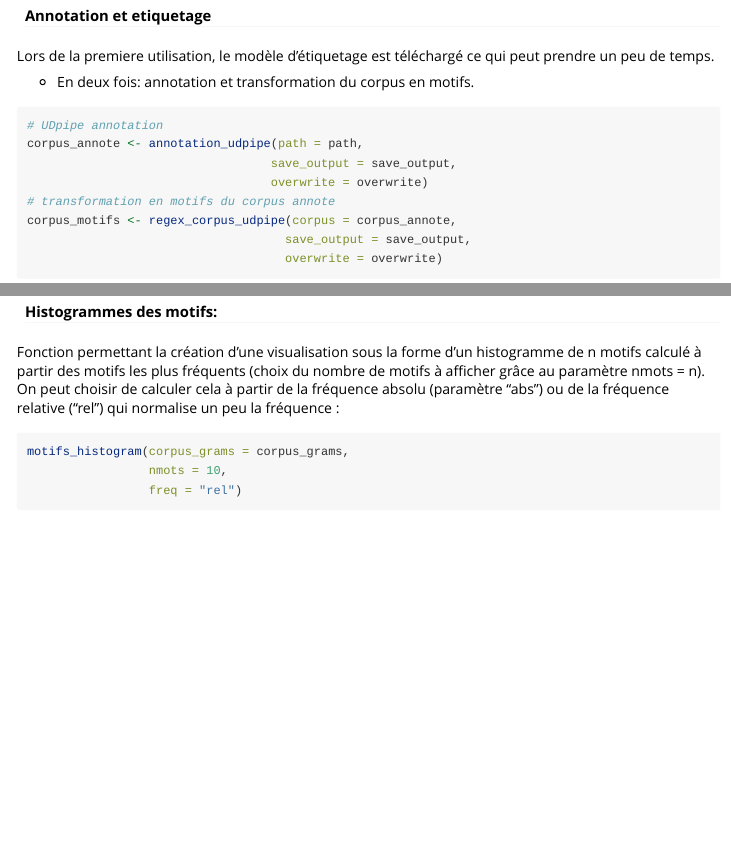
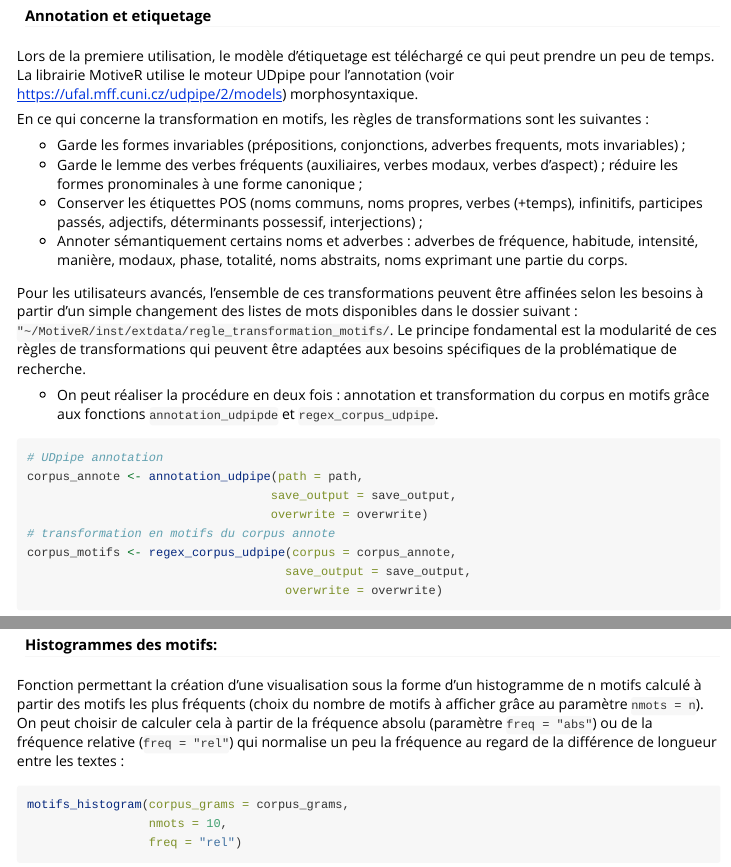
Before and after one commit to Malichot/MotiveR, an R Markdown document (vignettes/motifs-pipeline.Rmd): the page in a window 1100 px wide, from 1240 px down, and a second part further down, joined at a grey line. Rendered offline with R 4.5, knitr and Pandoc, with nearby package versions; some code elsewhere in the file could not run offline; common packages that the code uses without loading them are loaded.

Commit message:
add more documentation to vignette, ie transf rules

````diff
--- a/vignettes/motifs-pipeline.Rmd
+++ b/vignettes/motifs-pipeline.Rmd
@@ -68,9 +68,18 @@ len_context <- 4 # longueur du contexte d'analyse
 
 #### Annotation et etiquetage
 
-Lors de la premiere utilisation, le modèle d'étiquetage est téléchargé ce qui peut prendre un peu de temps.
+Lors de la premiere utilisation, le modèle d'étiquetage est téléchargé ce qui peut prendre un peu de temps. La librairie MotiveR utilise le moteur UDpipe pour l'annotation (voir https://ufal.mff.cuni.cz/udpipe/2/models) morphosyntaxique.
 
-- En deux fois: annotation et transformation du corpus en motifs.
+En ce qui concerne la transformation en motifs, les règles de transformations sont les suivantes :
+
+- Garde les formes invariables (prépositions, conjonctions, adverbes frequents, mots invariables) ;
+- Garde le lemme des verbes fréquents (auxiliaires, verbes modaux, verbes d’aspect) ; réduire les formes pronominales à une forme canonique ;
+- Conserver les étiquettes POS (noms communs, noms propres, verbes (+temps), infinitifs, participes passés, adjectifs, déterminants possessif, interjections) ;
+- Annoter sémantiquement certains noms et adverbes : adverbes de fréquence, habitude, intensité, manière, modaux, phase, totalité, noms abstraits, noms exprimant une partie du corps.
+
+Pour les utilisateurs avancés, l'ensemble de ces transformations peuvent être affinées selon les besoins à partir d'un simple changement des listes de mots disponibles dans le dossier suivant : `"~/MotiveR/inst/extdata/regle_transformation_motifs/`. Le principe fondamental est la modularité de ces règles de transformations qui peuvent être adaptées aux besoins spécifiques de la problématique de recherche.
+
+- On peut réaliser la procédure en deux fois : annotation et transformation du corpus en motifs grâce aux fonctions `annotation_udpipde` et `regex_corpus_udpipe`.
 
 ```{r annotation, eval=FALSE, message=FALSE, include=TRUE, results='hide'}
 # UDpipe annotation
@@ -108,7 +118,7 @@ corpus_grams <-  choix_nb_ngrams(
 
 #### Histogrammes des motifs:
 
-Fonction permettant la création d'une visualisation sous la forme d'un histogramme de n motifs calculé à partir des motifs les plus fréquents (choix du nombre de motifs à afficher grâce au paramètre nmots = n). On peut choisir de calculer cela à partir de la fréquence absolu (paramètre "abs") ou de la fréquence relative ("rel") qui normalise un peu la fréquence :
+Fonction permettant la création d'une visualisation sous la forme d'un histogramme de n motifs calculé à partir des motifs les plus fréquents (choix du nombre de motifs à afficher grâce au paramètre `nmots = n`). On peut choisir de calculer cela à partir de la fréquence absolu (paramètre `freq = "abs"`) ou de la fréquence relative (`freq = "rel"`) qui normalise un peu la fréquence au regard de la différence de longueur entre les textes :
 
 ```{r motifs_histogram, message=FALSE, results='hide', fig.width = 6, fig.height=3}
 motifs_histogram(corpus_grams = corpus_grams,
````
Also changed, not shown: vignettes/motifs-pipeline.Rmd (9 more changed lines).
